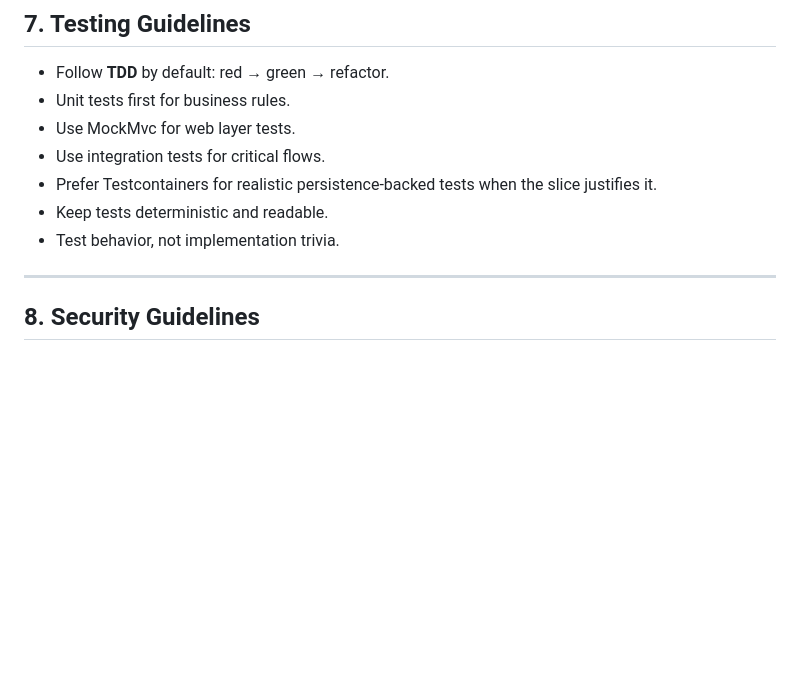
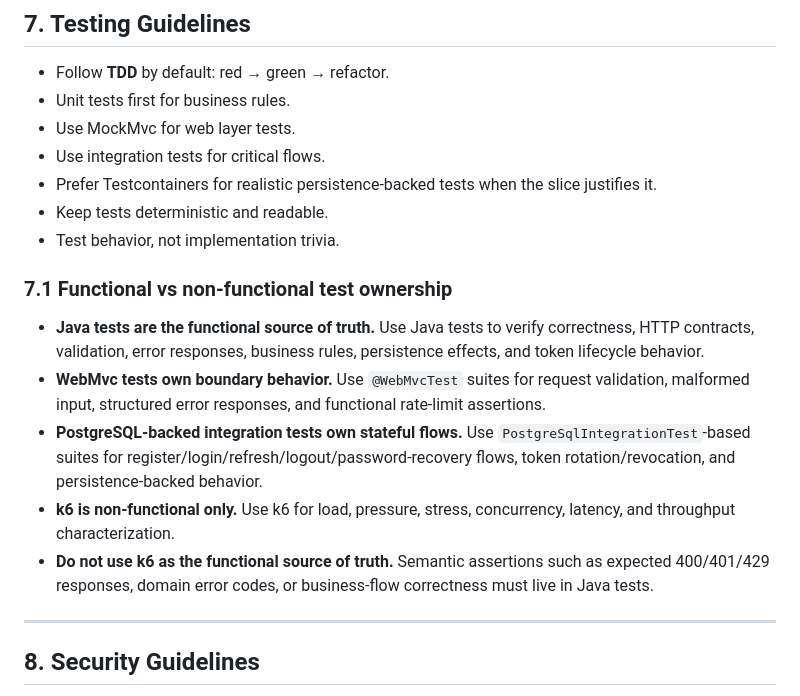
Before and after one commit to nicolassbon/bookhub, a Markdown page: AGENTS.md, the part around the change. Rendered like a GitHub page; blank space fills up the shorter version.

Commit message:
docs: enhance testing guidelines with functional and non-functional test ownership

```diff
--- a/AGENTS.md
+++ b/AGENTS.md
@@ -178,6 +178,14 @@ The goal is to make the application layer read like the product behavior, not li
 - Keep tests deterministic and readable.
 - Test behavior, not implementation trivia.
 
+### 7.1 Functional vs non-functional test ownership
+
+- **Java tests are the functional source of truth.** Use Java tests to verify correctness, HTTP contracts, validation, error responses, business rules, persistence effects, and token lifecycle behavior.
+- **WebMvc tests own boundary behavior.** Use `@WebMvcTest` suites for request validation, malformed input, structured error responses, and functional rate-limit assertions.
+- **PostgreSQL-backed integration tests own stateful flows.** Use `PostgreSqlIntegrationTest`-based suites for register/login/refresh/logout/password-recovery flows, token rotation/revocation, and persistence-backed behavior.
+- **k6 is non-functional only.** Use k6 for load, pressure, stress, concurrency, latency, and throughput characterization.
+- **Do not use k6 as the functional source of truth.** Semantic assertions such as expected 400/401/429 responses, domain error codes, or business-flow correctness must live in Java tests.
+
 ---
 
 ## 8. Security Guidelines
```
